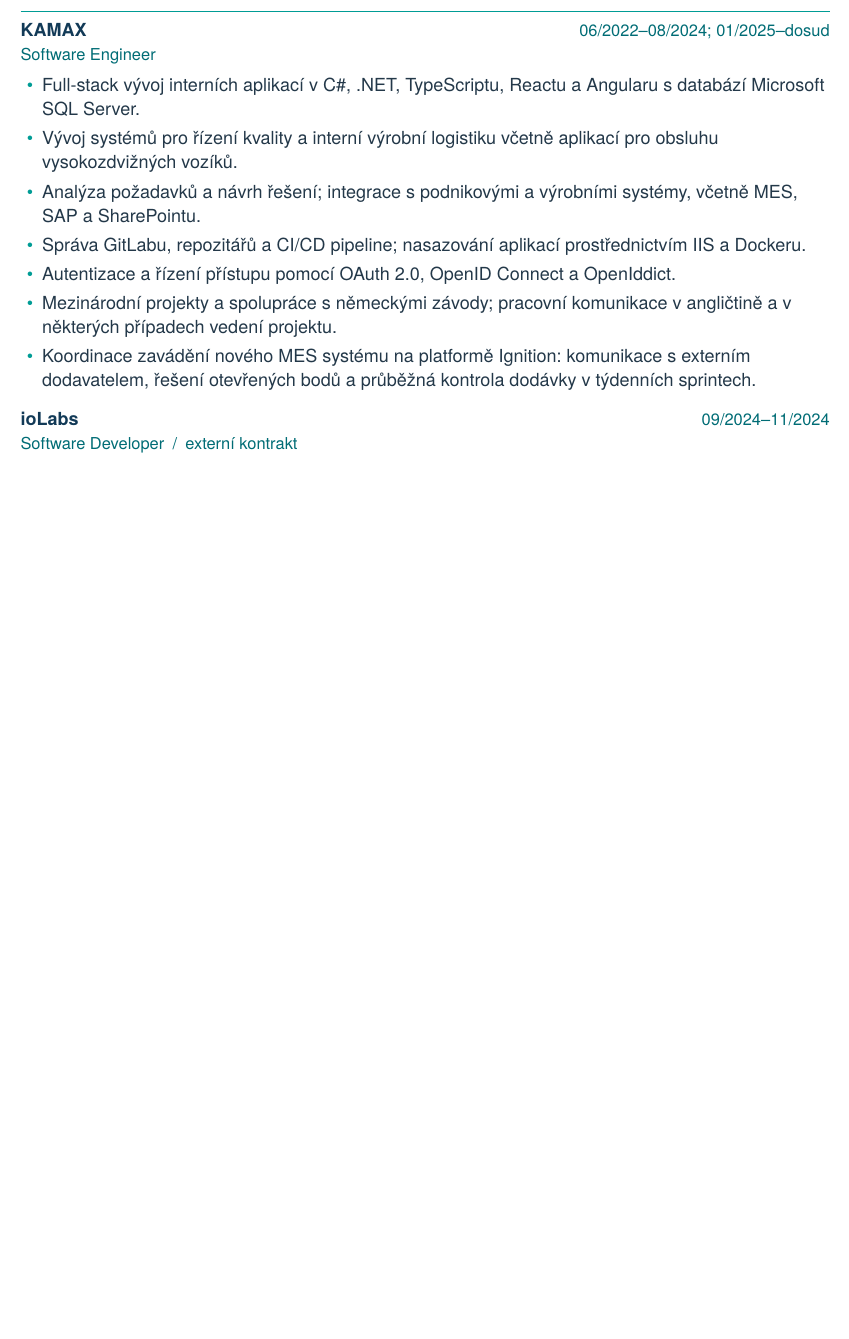
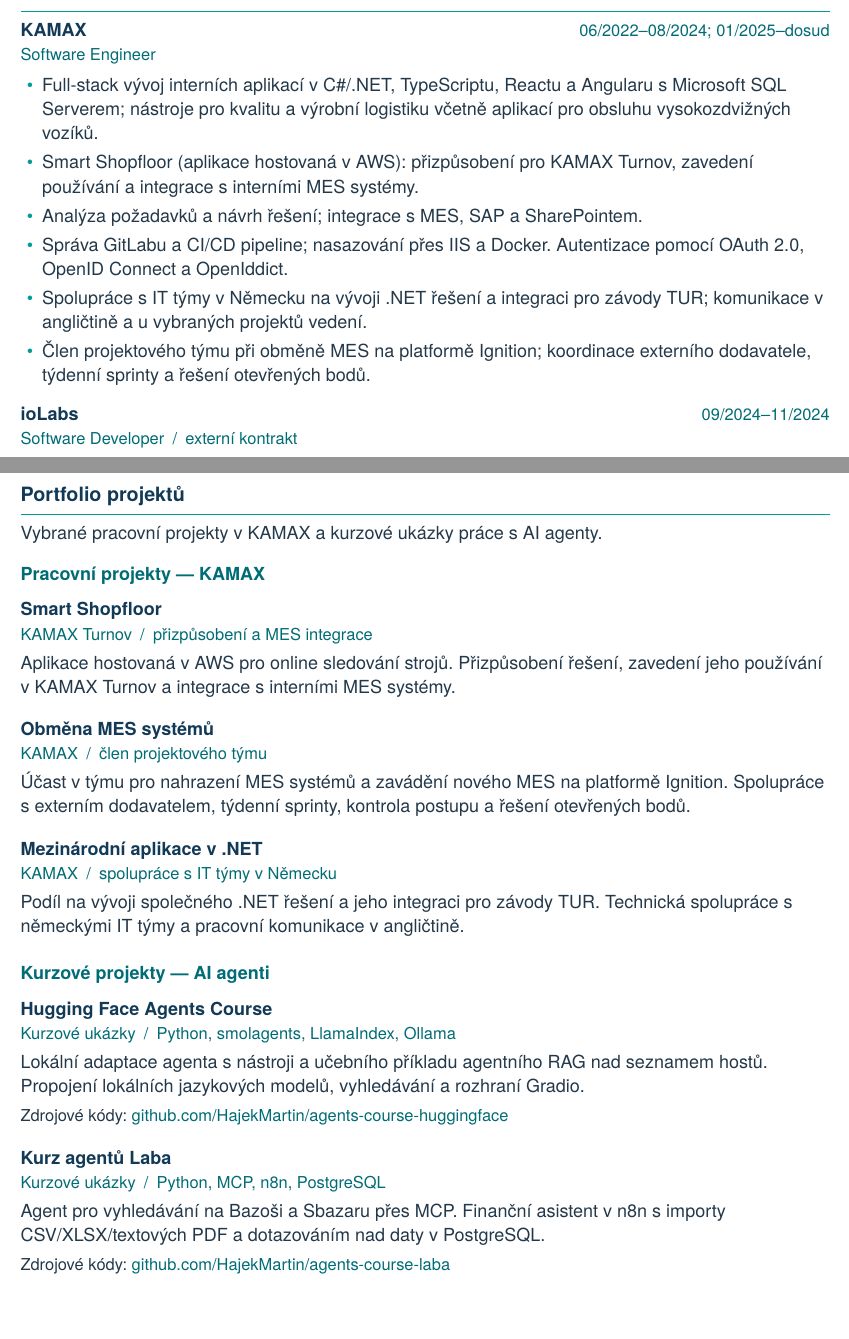
Before and after one commit to HajekMartin/CV, a LaTeX document (main.tex, which reads body.tex, portfolio.tex): part of page 1 of 2 before the commit and two parts of pages 1 and 3 of 3 after it, the two joined at a grey line, cut so that both start at the same text, the shorter picture padded with empty space. The pictures show the PDF file output/CV-Martin-Hajek-main.pdf that the author committed with the source.

Commit message:
Add reusable portfolio and clarify KAMAX project roles

```diff
--- a/body.tex
+++ b/body.tex
@@ -4,13 +4,12 @@
 \section{Pracovní zkušenosti}
 \cvrole{KAMAX}{Software Engineer}{06/2022–08/2024; 01/2025–dosud}
 \begin{highlights}
-  \item Full-stack vývoj interních aplikací v C\#, .NET, TypeScriptu, Reactu a Angularu s databází Microsoft SQL Server.
-  \item Vývoj systémů pro řízení kvality a interní výrobní logistiku včetně aplikací pro obsluhu vysokozdvižných vozíků.
-  \item Analýza požadavků a návrh řešení; integrace s podnikovými a výrobními systémy, včetně MES, SAP a SharePointu.
-  \item Správa GitLabu, repozitářů a CI/CD pipeline; nasazování aplikací prostřednictvím IIS a Dockeru.
-  \item Autentizace a řízení přístupu pomocí OAuth 2.0, OpenID Connect a OpenIddict.
-  \item Mezinárodní projekty a spolupráce s německými závody; pracovní komunikace v angličtině a v některých případech vedení projektu.
-  \item Koordinace zavádění nového MES systému na platformě Ignition: komunikace s externím dodavatelem, řešení otevřených bodů a průběžná kontrola dodávky v týdenních sprintech.
+  \item Full-stack vývoj interních aplikací v C\#/.NET, TypeScriptu, Reactu a Angularu s Microsoft SQL Serverem; nástroje pro kvalitu a výrobní logistiku včetně aplikací pro obsluhu vysokozdvižných vozíků.
+  \item Smart Shopfloor (aplikace hostovaná v AWS): přizpůsobení pro KAMAX Turnov, zavedení používání a integrace s interními MES systémy.
+  \item Analýza požadavků a návrh řešení; integrace s MES, SAP a SharePointem.
+  \item Správa GitLabu a CI/CD pipeline; nasazování přes IIS a Docker. Autentizace pomocí OAuth 2.0, OpenID Connect a OpenIddict.
+  \item Spolupráce s IT týmy v Německu na vývoji .NET řešení a integraci pro závody TUR; komunikace v angličtině a u vybraných projektů vedení.
+  \item Člen projektového týmu při obměně MES na platformě Ignition; koordinace externího dodavatele, týdenní sprinty a řešení otevřených bodů.
 \end{highlights}
 
 \vspace{5pt}
--- /dev/null
+++ b/portfolio.tex
@@ -0,0 +1,34 @@
+\section{Portfolio projektů}
+Vybrané pracovní projekty v KAMAX a kurzové ukázky práce s AI agenty.
+\par\vspace{10pt}
+
+{\bfseries\textcolor{accenttext}{Pracovní projekty — KAMAX}}\par
+\vspace{7pt}
+
+\cvproject{Smart Shopfloor}{KAMAX Turnov\enspace/\enspace přizpůsobení a MES integrace}{%
+  Aplikace hostovaná v AWS pro online sledování strojů. Přizpůsobení řešení, zavedení jeho používání v KAMAX Turnov a integrace s interními MES systémy.
+}
+
+\cvproject{Obměna MES systémů}{KAMAX\enspace/\enspace člen projektového týmu}{%
+  Účast v týmu pro nahrazení MES systémů a zavádění nového MES na platformě Ignition. Spolupráce s externím dodavatelem, týdenní sprinty, kontrola postupu a řešení otevřených bodů.
+}
+
+\cvproject{Mezinárodní aplikace v .NET}{KAMAX\enspace/\enspace spolupráce s IT týmy v Německu}{%
+  Podíl na vývoji společného .NET řešení a jeho integraci pro závody TUR. Technická spolupráce s německými IT týmy a pracovní komunikace v angličtině.
+}
+
+\vspace{3pt}
+{\bfseries\textcolor{accenttext}{Kurzové projekty — AI agenti}}\par
+\vspace{7pt}
+
+\cvproject{Hugging Face Agents Course}{Kurzové ukázky\enspace/\enspace Python, smolagents, LlamaIndex, Ollama}{%
+  Lokální adaptace agenta s nástroji a učebního příkladu agentního RAG nad seznamem hostů. Propojení lokálních jazykových modelů, vyhledávání a rozhraní Gradio.
+  \par\vspace{3pt}
+  {\small Zdrojové kódy: \href{https://github.com/HajekMartin/agents-course-huggingface}{github.com/HajekMartin/agents-course-huggingface}}
+}
+
+\cvproject{Kurz agentů Laba}{Kurzové ukázky\enspace/\enspace Python, MCP, n8n, PostgreSQL}{%
+  Agent pro vyhledávání na Bazoši a Sbazaru přes MCP. Finanční asistent v n8n s importy CSV/XLSX/textových PDF a dotazováním nad daty v PostgreSQL.
+  \par\vspace{3pt}
+  {\small Zdrojové kódy: \href{https://github.com/HajekMartin/agents-course-laba}{github.com/HajekMartin/agents-course-laba}}
+}
```
Also changed, not shown: AGENTS.md (+1 -0 lines), main.tex (+7 -0 lines), skills/cv-tailor/SKILL.md (+8 -4 lines), skills/cv-tailor/references/professional-profile.md (+16 -3 lines), README.md, output/CV-Martin-Hajek-main.pdf, body.tex (3 more changed lines).
